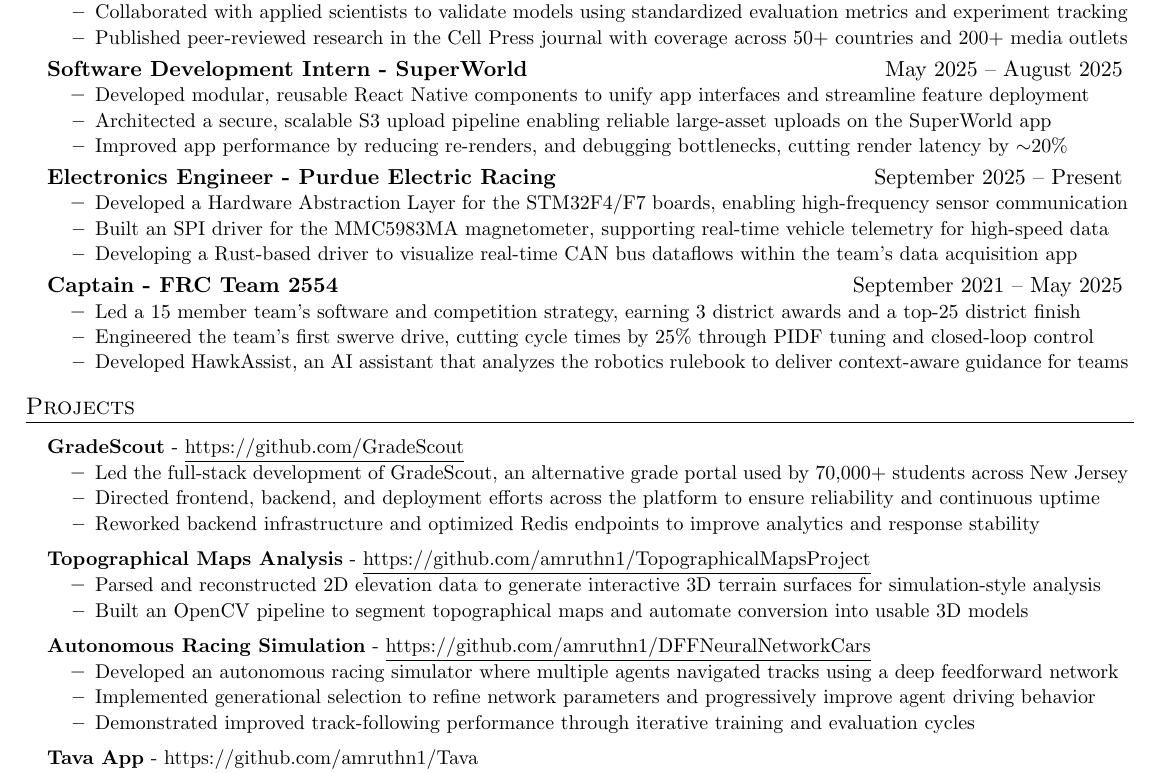
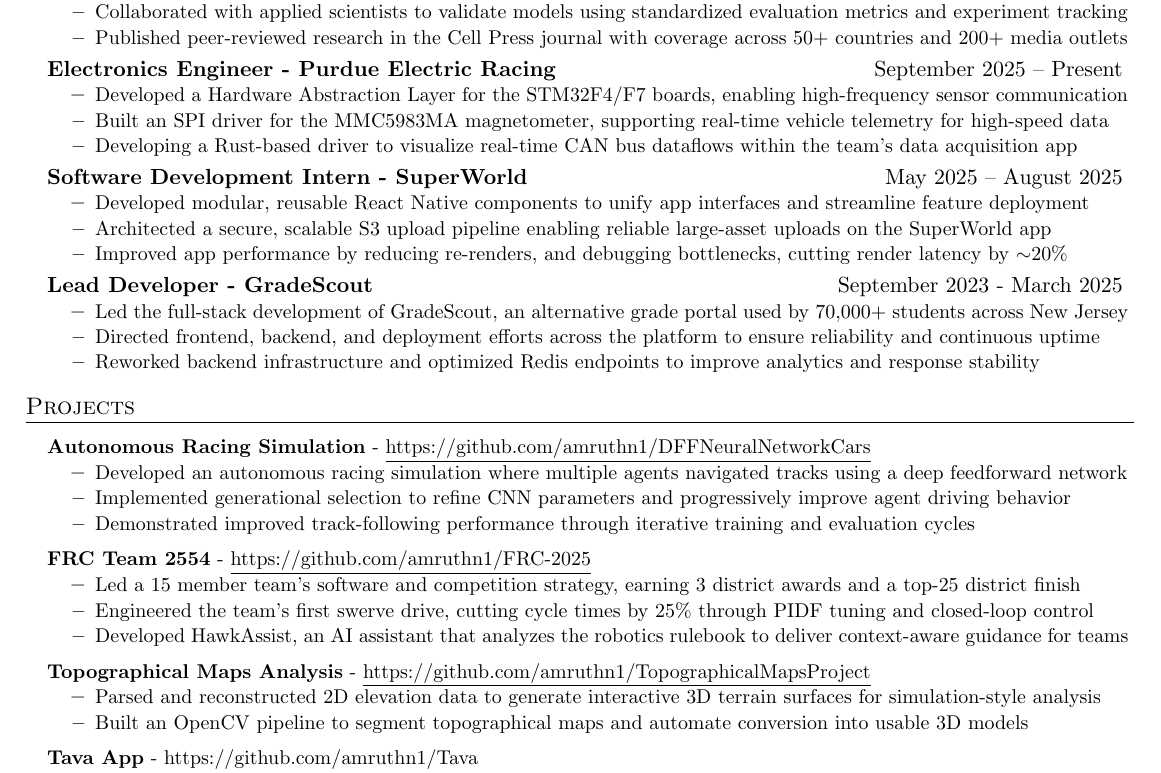
Before and after one commit to amruthn1/Resume, a LaTeX CV (resume.tex): part of the page, cut so that both start at the same text. Compiled offline with pdfLaTeX.

Commit message:
Change order of stuff

```diff
--- a/resume.tex
+++ b/resume.tex
@@ -106,6 +106,14 @@
 \resumeItemListEnd
 
 \resumeSubheading
+{Electronics Engineer - Purdue Electric Racing}{September 2025 -- Present}
+\resumeItemListStart
+\resumeItem{Developed a Hardware Abstraction Layer for the STM32F4/F7 boards, enabling high-frequency sensor communication}
+\resumeItem{Built an SPI driver for the MMC5983MA magnetometer, supporting real-time vehicle telemetry for high-speed data}
+\resumeItem{Developing a Rust-based driver to visualize real-time CAN bus dataflows within the team’s data acquisition app}
+\resumeItemListEnd
+
+\resumeSubheading
 {Software Development Intern - SuperWorld}{May 2025 -- August 2025}
 \resumeItemListStart
 \resumeItem{Developed modular, reusable React Native components to unify app interfaces and streamline feature deployment}
@@ -114,19 +122,11 @@
 \resumeItemListEnd
 
 \resumeSubheading
-{Electronics Engineer - Purdue Electric Racing}{September 2025 -- Present}
+{Lead Developer - GradeScout}{September 2023 - March 2025}
 \resumeItemListStart
-\resumeItem{Developed a Hardware Abstraction Layer for the STM32F4/F7 boards, enabling high-frequency sensor communication}
-\resumeItem{Built an SPI driver for the MMC5983MA magnetometer, supporting real-time vehicle telemetry for high-speed data}
-\resumeItem{Developing a Rust-based driver to visualize real-time CAN bus dataflows within the team’s data acquisition app}
-\resumeItemListEnd
-
-\resumeSubheading
-{Captain - FRC Team 2554}{September 2021 -- May 2025}
-\resumeItemListStart
-\resumeItem{Led a 15 member team's software and competition strategy, earning 3 district awards and a top-25 district finish}
-\resumeItem{Engineered the team’s first swerve drive, cutting cycle times by 25\% through PIDF tuning and closed-loop control}
-\resumeItem{Developed HawkAssist, an AI assistant that analyzes the robotics rulebook to deliver context-aware guidance for teams}
+\resumeItem{Led the full-stack development of GradeScout, an alternative grade portal used by 70,000+ students across New Jersey}
+\resumeItem{Directed frontend, backend, and deployment efforts across the platform to ensure reliability and continuous uptime}
+\resumeItem{Reworked backend infrastructure and optimized Redis endpoints to improve analytics and response stability}
 \resumeItemListEnd
 
 \resumeSubHeadingListEnd
@@ -136,11 +136,18 @@
 \resumeSubHeadingListStart
 
 \resumeProjectHeading
-{\textbf{GradeScout} - \href{https://github.com/GradeScout}{\underline{https://github.com/GradeScout}}}{}
+{\textbf{Autonomous Racing Simulation} -  \href{https://github.com/amruthn1/DFFNeuralNetworkCars}{\underline{https://github.com/amruthn1/DFFNeuralNetworkCars}}}{}
 \resumeItemListStart
-\resumeItem{Led the full-stack development of GradeScout, an alternative grade portal used by 70,000+ students across New Jersey}
-\resumeItem{Directed frontend, backend, and deployment efforts across the platform to ensure reliability and continuous uptime}
-\resumeItem{Reworked backend infrastructure and optimized Redis endpoints to improve analytics and response stability}
+\resumeItem{Developed an autonomous racing simulation where multiple agents navigated tracks using a deep feedforward network}
+\resumeItem{Implemented generational selection to refine CNN parameters and progressively improve agent driving behavior}
+\resumeItem{Demonstrated improved track-following performance through iterative training and evaluation cycles}
+\resumeItemListEnd
+
+\resumeProjectHeading
+{\textbf{FRC Team 2554} - \href{https://github.com/amruthn1/FRC-2025}{\underline{https://github.com/amruthn1/FRC-2025}}}{}\resumeItemListStart
+\resumeItem{Led a 15 member team's software and competition strategy, earning 3 district awards and a top-25 district finish}
+\resumeItem{Engineered the team’s first swerve drive, cutting cycle times by 25\% through PIDF tuning and closed-loop control}
+\resumeItem{Developed HawkAssist, an AI assistant that analyzes the robotics rulebook to deliver context-aware guidance for teams}
 \resumeItemListEnd
 
 \resumeProjectHeading
@@ -148,14 +155,6 @@
 \resumeItemListStart
 \resumeItem{Parsed and reconstructed 2D elevation data to generate interactive 3D terrain surfaces for simulation-style analysis}
 \resumeItem{Built an OpenCV pipeline to segment topographical maps and automate conversion into usable 3D models}
-\resumeItemListEnd
-
-\resumeProjectHeading
-{\textbf{Autonomous Racing Simulation} -  \href{https://github.com/amruthn1/DFFNeuralNetworkCars}{\underline{https://github.com/amruthn1/DFFNeuralNetworkCars}}}{}
-\resumeItemListStart
-\resumeItem{Developed an autonomous racing simulator where multiple agents navigated tracks using a deep feedforward network}
-\resumeItem{Implemented generational selection to refine network parameters and progressively improve agent driving behavior}
-\resumeItem{Demonstrated improved track-following performance through iterative training and evaluation cycles}
 \resumeItemListEnd
 
 \resumeProjectHeading
```
